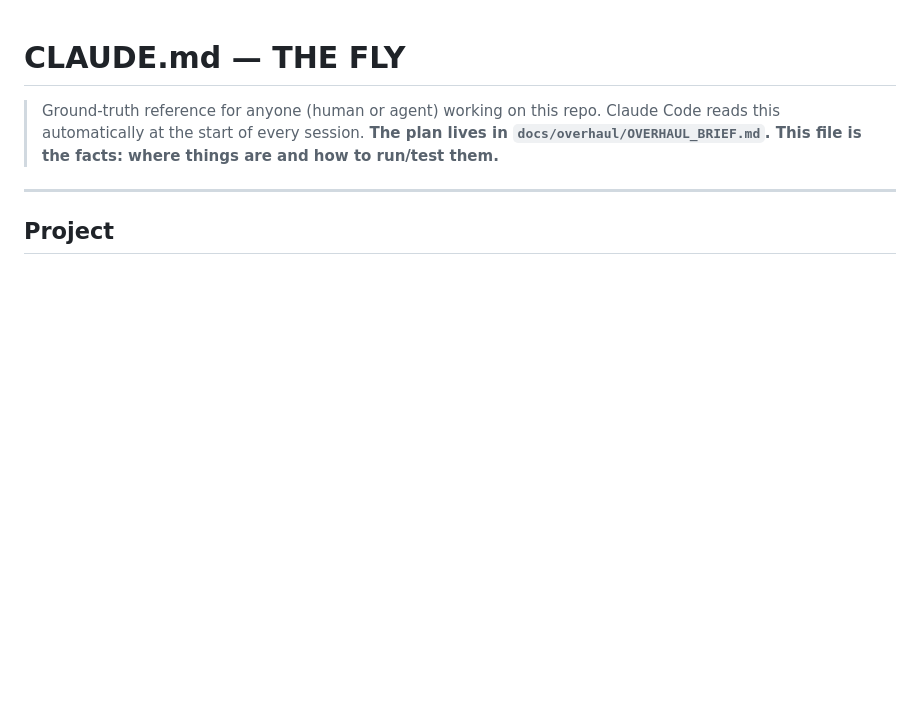
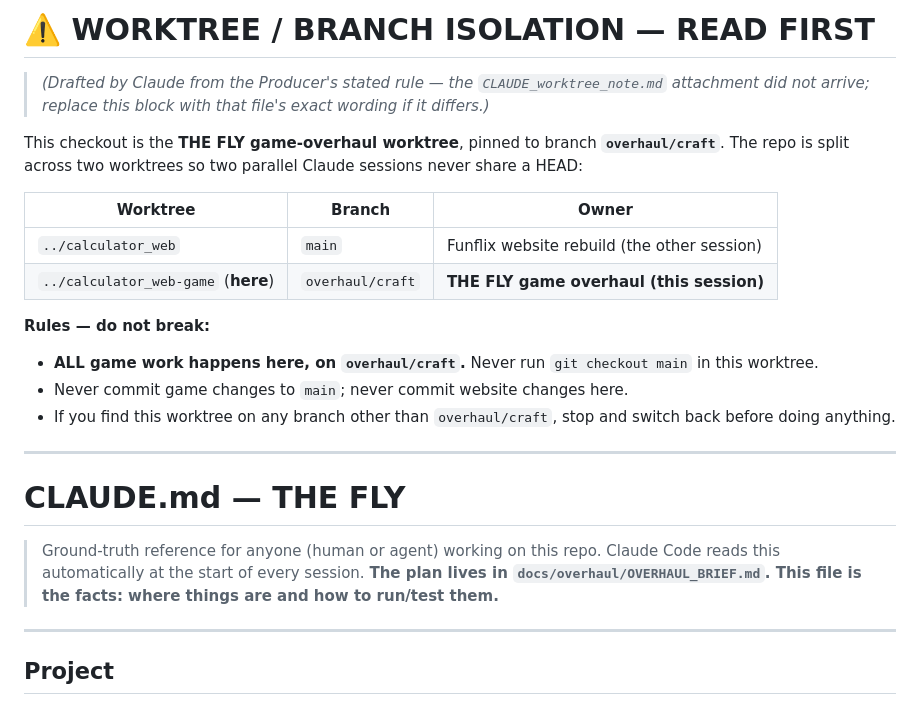
Before and after one commit to flybalafly22/funflix-os, a Markdown page: CLAUDE.md, the part around the change. Rendered like a GitHub page; blank space fills up the shorter version.

Commit message:
docs: worktree/branch-isolation note at top of CLAUDE.md
Pin this worktree to overhaul/craft; game work never touches main. Drafted from
the Producer's rule pending the CLAUDE_worktree_note.md attachment.

Co-Authored-By: Claude Fable 5 <noreply@anthropic.com>

```diff
--- a/CLAUDE.md
+++ b/CLAUDE.md
@@ -1,3 +1,23 @@
+# ⚠️ WORKTREE / BRANCH ISOLATION — READ FIRST
+
+> _(Drafted by Claude from the Producer's stated rule — the `CLAUDE_worktree_note.md`
+> attachment did not arrive; replace this block with that file's exact wording if it differs.)_
+
+This checkout is the **THE FLY game-overhaul worktree**, pinned to branch **`overhaul/craft`**.
+The repo is split across two worktrees so two parallel Claude sessions never share a HEAD:
+
+| Worktree | Branch | Owner |
+|---|---|---|
+| `../calculator_web` | `main` | Funflix website rebuild (the other session) |
+| `../calculator_web-game` (**here**) | `overhaul/craft` | **THE FLY game overhaul (this session)** |
+
+**Rules — do not break:**
+- **ALL game work happens here, on `overhaul/craft`.** Never run `git checkout main` in this worktree.
+- Never commit game changes to `main`; never commit website changes here.
+- If you find this worktree on any branch other than `overhaul/craft`, stop and switch back before doing anything.
+
+---
+
 # CLAUDE.md — THE FLY
 
 > Ground-truth reference for anyone (human or agent) working on this repo.
```
